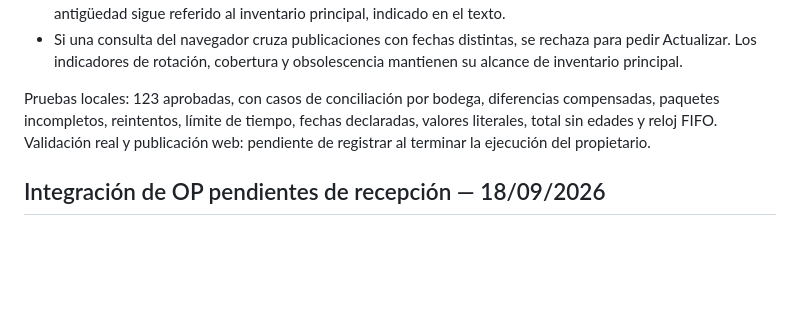
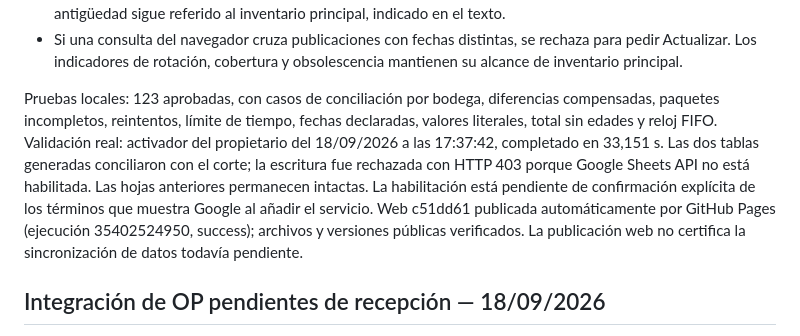
Before and after one commit to pcc-operaciones/dashboard-pcc, a Markdown page: docs/HISTORICOS-INVENTARIO.md, the part around the change. Drawn GitHub-style; blank space fills up the shorter version.

Commit message:
docs: record inventory sync validation and service prerequisite

```diff
--- a/docs/HISTORICOS-INVENTARIO.md
+++ b/docs/HISTORICOS-INVENTARIO.md
@@ -14,7 +14,7 @@ Corrección aprobada: el Resumen consultaba una publicación del 16/09 y además
 - Total unidades suma Total_Uds de todas las bodegas seleccionadas, sin depender de la distribución por edades. Ver desglose muestra Principal, Segundas y Cobros. El corte se ve en la tarjeta. Los compromisos respetan empresa/referencia/bodega. Gerencia General usa también el total completo; su porcentaje de antigüedad sigue referido al inventario principal, indicado en el texto.
 - Si una consulta del navegador cruza publicaciones con fechas distintas, se rechaza para pedir Actualizar. Los indicadores de rotación, cobertura y obsolescencia mantienen su alcance de inventario principal.
 
-Pruebas locales: 123 aprobadas, con casos de conciliación por bodega, diferencias compensadas, paquetes incompletos, reintentos, límite de tiempo, fechas declaradas, valores literales, total sin edades y reloj FIFO. Validación real y publicación web: pendiente de registrar al terminar la ejecución del propietario.
+Pruebas locales: 123 aprobadas, con casos de conciliación por bodega, diferencias compensadas, paquetes incompletos, reintentos, límite de tiempo, fechas declaradas, valores literales, total sin edades y reloj FIFO. Validación real: activador del propietario del 18/09/2026 a las 17:37:42, completado en 33,151 s. Las dos tablas generadas conciliaron con el corte; la escritura fue rechazada con HTTP 403 porque Google Sheets API no está habilitada. Las hojas anteriores permanecen intactas. La habilitación está pendiente de confirmación explícita de los términos que muestra Google al añadir el servicio. Web c51dd61 publicada automáticamente por GitHub Pages (ejecución 35402524950, success); archivos y versiones públicas verificados. La publicación web no certifica la sincronización de datos todavía pendiente.
 
 ## Integración de OP pendientes de recepción — 18/09/2026
 
```
